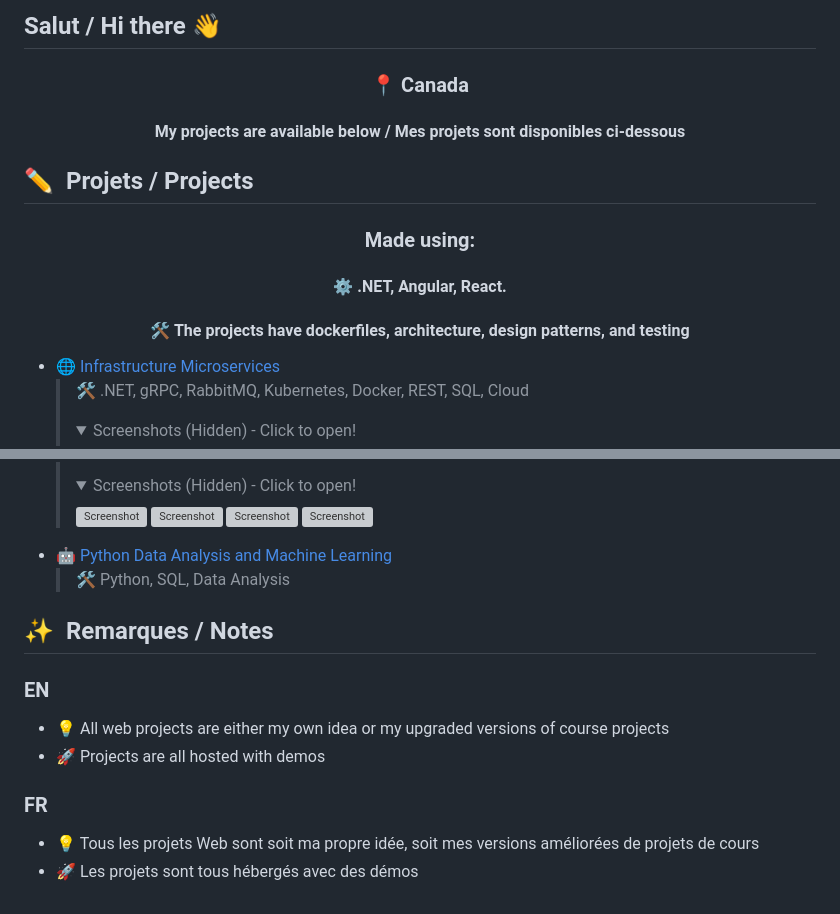
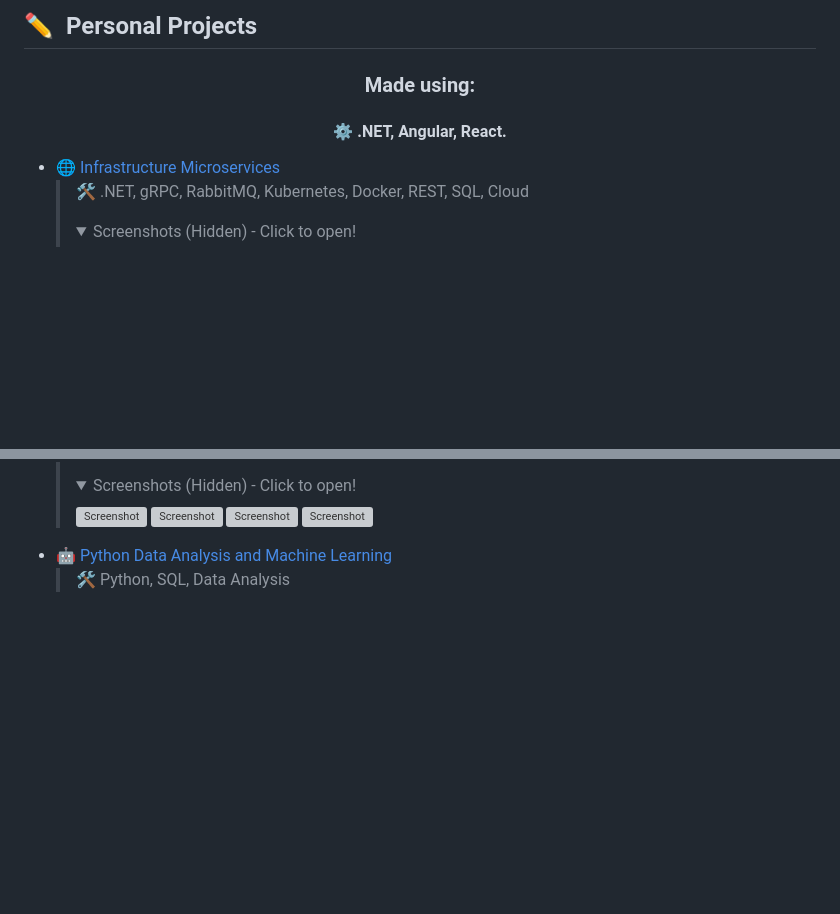
Before and after one commit to nickmnt/nickmnt, a Markdown page: README.md, 2 parts joined by grey strips. Drawn GitHub-style; folded sections open; blank space fills up the shorter version; grey boxes are pictures that could not be loaded.

```diff
--- a/README.md
+++ b/README.md
@@ -1,17 +1,7 @@
-## Salut / Hi there 👋
-
-<div align="center">
-<!--   <img src="https://github.com/nickmnt/nickmnt/blob/main/assets/quebec_flag.jpg?raw=true" alt="Québec"/>&nbsp;
-  <img src="https://github.com/nickmnt/nickmnt/blob/main/assets/canada_flag.jpg?raw=true" alt="Canada"/> -->
-  <h3 align="center">📍 Canada</h4>
-  <h4 align="center">My projects are available below / Mes projets sont disponibles ci-dessous</h4>
-</div>
-
-## ✏️ &nbsp;Projets / Projects
+## ✏️ &nbsp;Personal Projects
 
 <h3 align="center">Made using:</h3>
 <h4 align="center">⚙️ .NET, Angular, React.</h4>
-<h4 align="center">🛠️ The projects have dockerfiles, architecture, design patterns, and testing</h4>
 
 <!-- BLOG-POST-LIST:START -->
 - [🌐 Infrastructure Microservices](https://github.com/nickmnt/microservice)
@@ -39,26 +29,6 @@
   > <details> <summary>Screenshots (Hidden) - Click to open!</summary> <img src="https://github.com/nickmnt/rockstone/blob/master/screenshots/Start.png?raw=true" alt="Screenshot"></img> <img src="https://github.com/nickmnt/rockstone/blob/master/screenshots/Middle.png?raw=true" alt="Screenshot"></img> <img src="https://github.com/nickmnt/rockstone/blob/master/screenshots/Cards.png?raw=true" alt="Screenshot"></img> <img src="https://github.com/nickmnt/rockstone/blob/master/screenshots/Footer.png?raw=true" alt="Screenshot"></img></details>
 - [🤖 Python Data Analysis and Machine Learning](https://github.com/nickmnt/data)
   > 🛠️ Python, SQL, Data Analysis
-## ✨ &nbsp;Remarques / Notes
-
-### EN
-
-<ul>
-  <li style="list-style: none; position: relative;">💡 All web projects are either my own idea or my upgraded versions of course projects</li>
-  <li style="list-style: none; position: relative;">🚀 Projects are all hosted with demos</li>
-</ul>
-
-### FR
-
-<!-- BLOG-POST-LIST:START -->
-- 💡 Tous les projets Web sont soit ma propre idée, soit mes versions améliorées de projets de cours
-- 🚀 Les projets sont tous hébergés avec des démos
-
-
-<!-- BLOG-POST-LIST:END -->
-
-&nbsp;
-
 
 
 <!--
```
